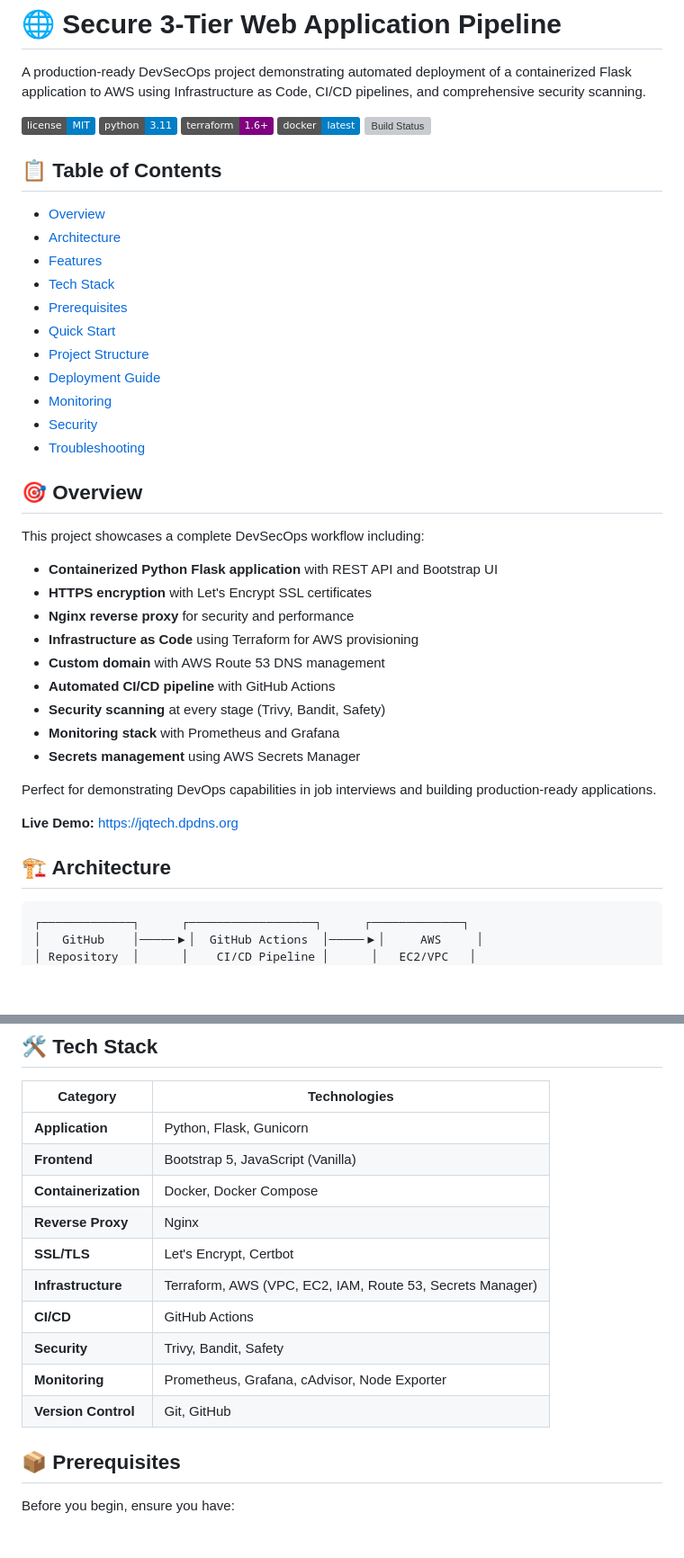
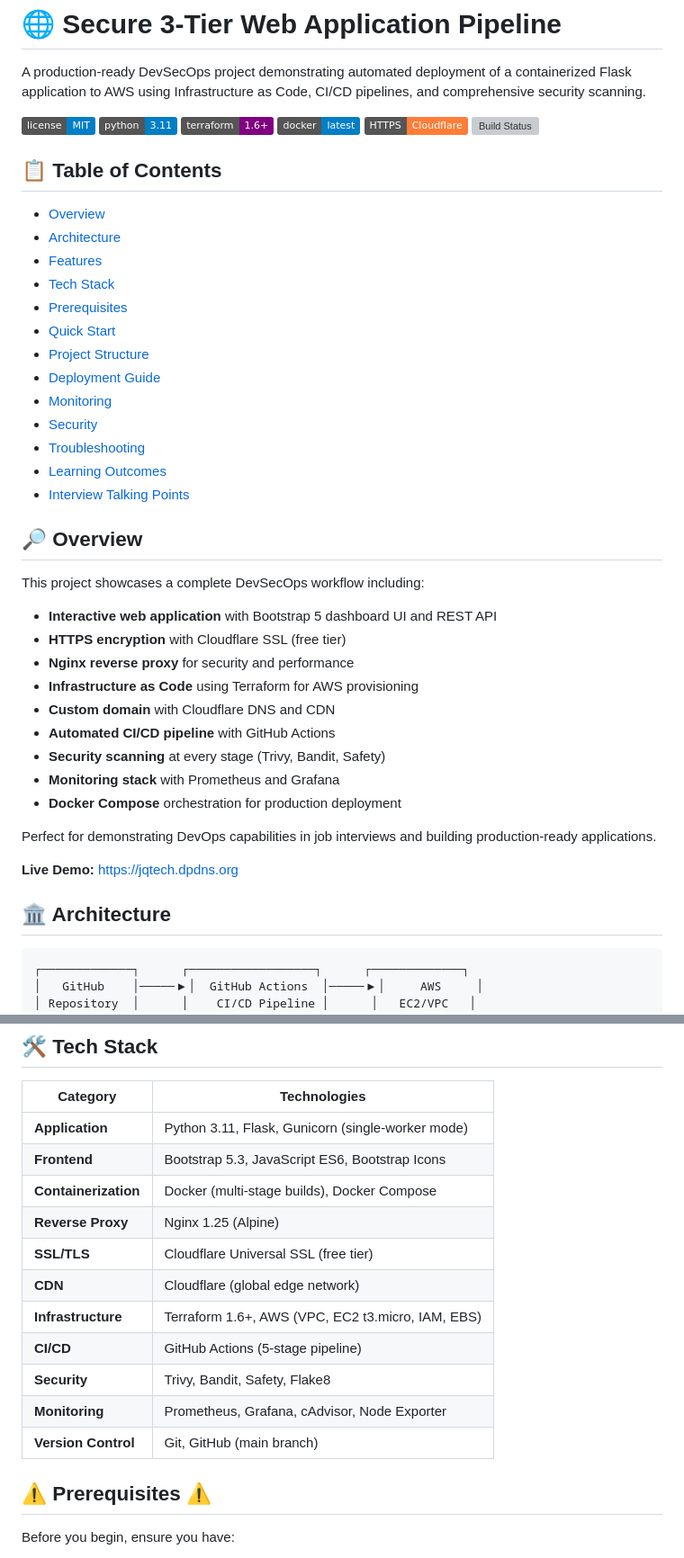
Before and after one commit to jiaquantan/secure-webapp-pipeline, a Markdown page: README.md, 2 parts joined by grey strips. Shown at 90% size. GitHub-like rendering; badges without logos; blank space fills up the shorter version; grey boxes are pictures that could not be loaded.

````diff
--- a/README.md
+++ b/README.md
@@ -6,40 +6,43 @@ A production-ready DevSecOps project demonstrating automated deployment of a con
 ![Python](https://img.shields.io/badge/python-3.11-blue.svg)
 ![Terraform](https://img.shields.io/badge/terraform-1.6+-purple.svg)
 ![Docker](https://img.shields.io/badge/docker-latest-blue.svg)
+![HTTPS](https://img.shields.io/badge/HTTPS-Cloudflare-orange.svg)
 ![Build Status](https://github.com/jiaquantan/secure-webapp-pipeline/actions/workflows/deploy.yml/badge.svg?branch=main)
 
 ## 📋 Table of Contents
 
-- [Overview](#overview)
-- [Architecture](#architecture)
-- [Features](#features)
-- [Tech Stack](#tech-stack)
-- [Prerequisites](#prerequisites)
-- [Quick Start](#quick-start)
-- [Project Structure](#project-structure)
-- [Deployment Guide](#deployment-guide)
-- [Monitoring](#monitoring)
-- [Security](#security)
-- [Troubleshooting](#troubleshooting)
+- [Overview](#-overview)
+- [Architecture](#-architecture)
+- [Features](#-features)
+- [Tech Stack](#-tech-stack)
+- [Prerequisites](#-prerequisites)
+- [Quick Start](#-quick-start)
+- [Project Structure](#-project-structure)
+- [Deployment Guide](#-deployment-guide)
+- [Monitoring](#-monitoring)
+- [Security](#-security)
+- [Troubleshooting](#-troubleshooting)
+- [Learning Outcomes](#-learning-outcomes)
+- [Interview Talking Points](#-interview-talking-points)
 
-## 🎯 Overview
+## 🔎 Overview
 
 This project showcases a complete DevSecOps workflow including:
-- **Containerized Python Flask application** with REST API and Bootstrap UI
-- **HTTPS encryption** with Let's Encrypt SSL certificates
+- **Interactive web application** with Bootstrap 5 dashboard UI and REST API
+- **HTTPS encryption** with Cloudflare SSL (free tier)
 - **Nginx reverse proxy** for security and performance
 - **Infrastructure as Code** using Terraform for AWS provisioning
-- **Custom domain** with AWS Route 53 DNS management
+- **Custom domain** with Cloudflare DNS and CDN
 - **Automated CI/CD pipeline** with GitHub Actions
 - **Security scanning** at every stage (Trivy, Bandit, Safety)
 - **Monitoring stack** with Prometheus and Grafana
-- **Secrets management** using AWS Secrets Manager
+- **Docker Compose** orchestration for production deployment
 
 Perfect for demonstrating DevOps capabilities in job interviews and building production-ready applications.
 
 **Live Demo:** https://jqtech.dpdns.org
 
-## 🏗️ Architecture
+## 🏛️ Architecture
 
 ```
 ┌─────────────┐      ┌──────────────────┐      ┌─────────────┐
@@ -116,18 +122,19 @@ User ──▶ AWS VPC ──▶ EC2 Instance ──▶ Docker Container ──
 
 | Category | Technologies |
 |----------|-------------|
-| **Application** | Python, Flask, Gunicorn |
-| **Frontend** | Bootstrap 5, JavaScript (Vanilla) |
-| **Containerization** | Docker, Docker Compose |
-| **Reverse Proxy** | Nginx |
-| **SSL/TLS** | Let's Encrypt, Certbot |
-| **Infrastructure** | Terraform, AWS (VPC, EC2, IAM, Route 53, Secrets Manager) |
-| **CI/CD** | GitHub Actions |
-| **Security** | Trivy, Bandit, Safety |
+| **Application** | Python 3.11, Flask, Gunicorn (single-worker mode) |
+| **Frontend** | Bootstrap 5.3, JavaScript ES6, Bootstrap Icons |
+| **Containerization** | Docker (multi-stage builds), Docker Compose |
+| **Reverse Proxy** | Nginx 1.25 (Alpine) |
+| **SSL/TLS** | Cloudflare Universal SSL (free tier) |
+| **CDN** | Cloudflare (global edge network) |
+| **Infrastructure** | Terraform 1.6+, AWS (VPC, EC2 t3.micro, IAM, EBS) |
+| **CI/CD** | GitHub Actions (5-stage pipeline) |
+| **Security** | Trivy, Bandit, Safety, Flake8 |
 | **Monitoring** | Prometheus, Grafana, cAdvisor, Node Exporter |
-| **Version Control** | Git, GitHub |
+| **Version Control** | Git, GitHub (main branch) |
 
-## 📦 Prerequisites
+## ⚠️ Prerequisites ⚠️
 
 Before you begin, ensure you have:
 
````
Also changed, not shown: other parts of README.md (+26 -23 lines).
